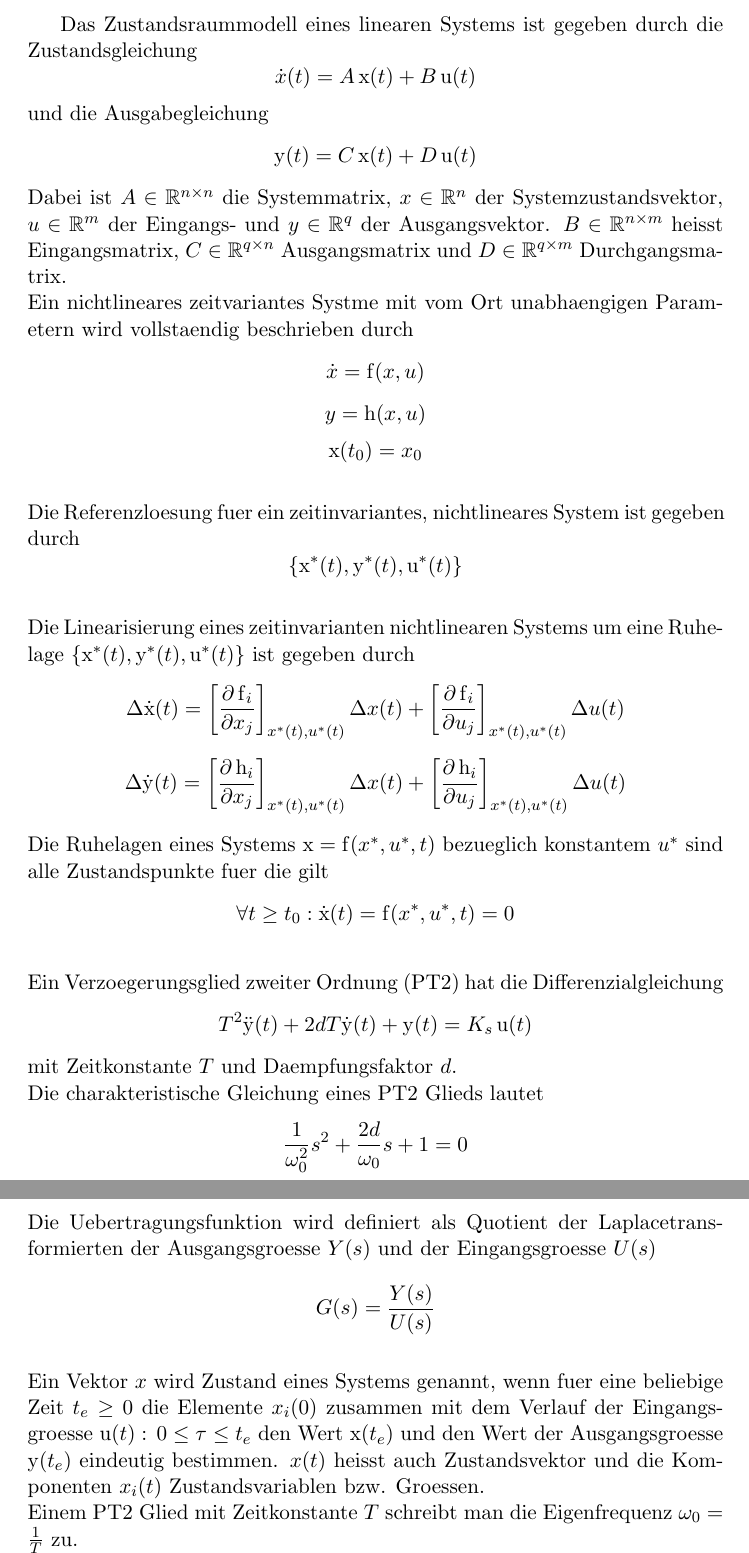
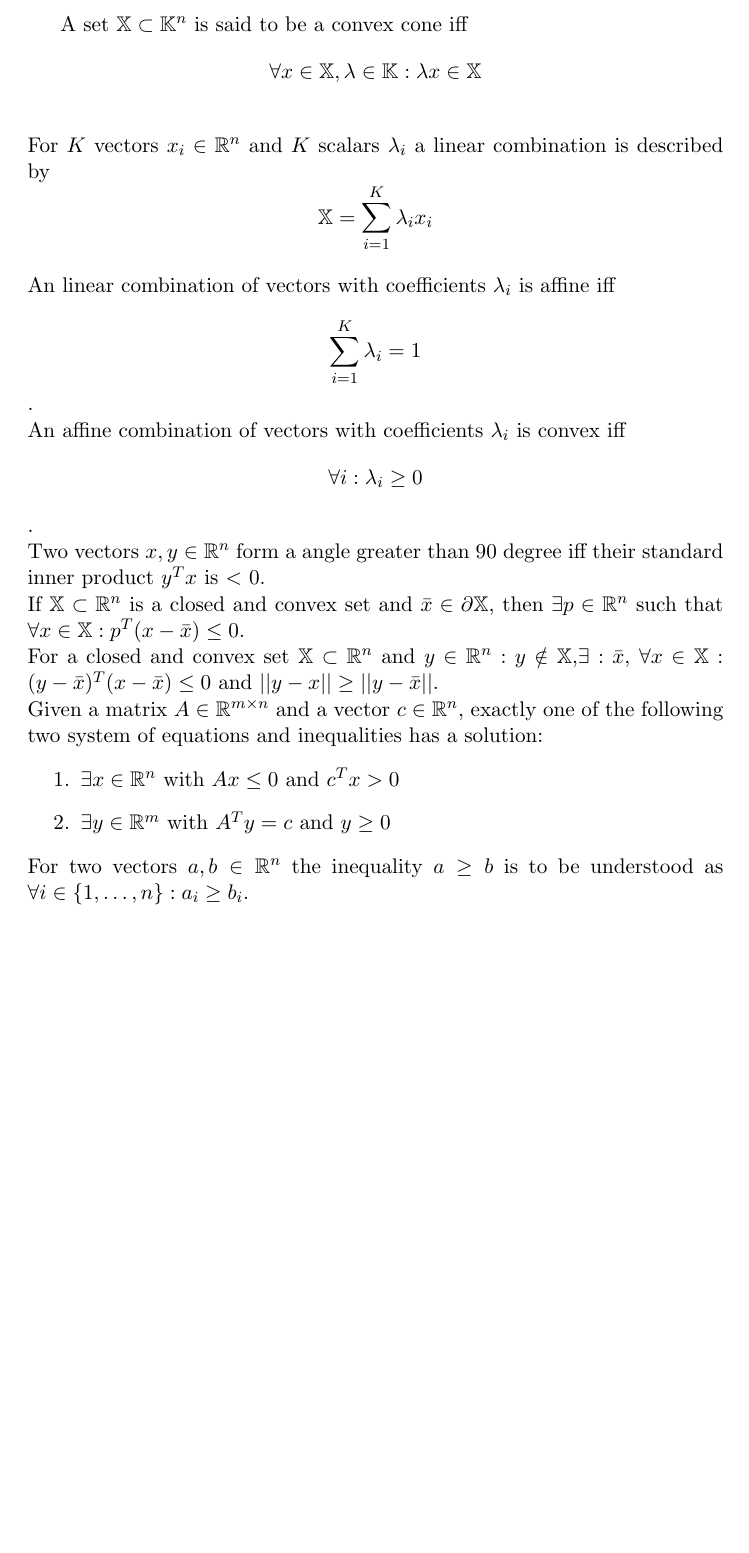
Before and after one commit to bmnn/math, a LaTeX document (main.tex, which reads OIC/aCOV_en.tex, OIC/aFIP_en.tex, OIC/cCOV_en.tex): two parts of pages 1 and 2 of 2 before the commit and part of the page after it, the two joined at a grey line, cut at the place of the change, the shorter picture padded with empty space. Compiled offline with pdfLaTeX.

Commit message:
Optimization in communication engineering.

```diff
--- /dev/null
+++ b/OIC/aCOV_en.tex
@@ -0,0 +1 @@
+An linear combination of vectors with coefficients $\lambda_i$ is affine iff $$\sum\limits_{i=1}^K \lambda_i = 1$$.
--- /dev/null
+++ b/OIC/aFIP_en.tex
@@ -0,0 +1 @@
+Two vectors $x, y \in \mathbb{R}^n$ form a angle greater than 90 degree iff their standard inner product $y^T x$ is $<$ 0.
--- /dev/null
+++ b/OIC/cCOV_en.tex
@@ -0,0 +1 @@
+An affine combination of vectors with coefficients $\lambda_i$ is convex iff $$\forall i : \lambda_i \geq 0$$.
--- /dev/null
+++ b/OIC/cC_en.tex
@@ -0,0 +1,2 @@
+A set $\mathbb{X} \subset \mathbb{K}^n$ is said to be a convex cone iff
+$$\forall x \in \mathbb{X}, \lambda \in \mathbb{K} : \lambda x \in \mathbb{X}$$
--- /dev/null
+++ b/OIC/cPT_en.tex
@@ -0,0 +1 @@
+For a closed and convex set $\mathbb{X} \subset \mathbb{R}^n$ and $y \in \mathbb{R}^n : y \notin \mathbb{X}$,$\exists : \bar{x}$, $\forall x \in \mathbb{X} : (y - \bar{x})^T (x - \bar{x}) \leq 0$ and $|| y - x || \geq || y - \bar{x} ||$.
--- /dev/null
+++ b/OIC/fT_en.tex
@@ -0,0 +1,5 @@
+Given a matrix $A \in \mathbb{R}^{m \times n}$ and a vector $c \in \mathbb{R}^n$, exactly one of the following two system of equations and inequalities has a solution:
+  \begin{enumerate}
+    \item $\exists x \in \mathbb{R}^n$ with $A x \leq 0$ and $c^T x > 0$
+    \item $\exists y \in \mathbb{R}^m$ with $A^T y = c$ and $y \geq 0$
+  \end{enumerate}
--- /dev/null
+++ b/OIC/lCOV_en.tex
@@ -0,0 +1 @@
+For $K$ vectors $x_i \in \mathbb{R}^n$ and $K$ scalars $\lambda_i$ a linear combination is described by $$\mathbb{X} = \sum\limits_{i=1}^{K} \lambda_i x_i$$
--- /dev/null
+++ b/OIC/sHPT_en.tex
@@ -0,0 +1,2 @@
+% supporting hyperplane theorem
+If $\mathbb{X} \subset \mathbb{R}^n$ is a closed and convex set and $\bar{x} \in \partial \mathbb{X}$, then $\exists p \in \mathbb{R}^n$ such that $\forall x \in \mathbb{X}: p^T(x - \bar{x}) \leq 0$.
--- /dev/null
+++ b/OIC/vIE_en.tex
@@ -0,0 +1 @@
+For two vectors $a,b \in \mathbb{R}^n$ the inequality $a \geq b$ is to be understood as $\forall i \in \{1, \dots, n\} : a_i \geq b_i$.
--- a/main.tex
+++ b/main.tex
@@ -9,14 +9,3 @@
 \begin{document}
 % \begin{preview}
 
-  \input{DNS/sFZRM_ge.tex}\\
-  \input{DNS/zIVNLS_ge.tex}\\
-  \input{DNS/rL_ge.tex}\\
-  \input{DNS/rLL_ge.tex}\\
-  \input{DNS/rLS_ge.tex}\\
-  \input{DNS/lRT1/dPT2_ge.tex}\\
-  \input{DNS/lRT1/cGPT2_ge.tex}\\
-  \input{DNS/lRT1/uEF_ge.tex}\\
-  \input{DNS/zVES_ge.tex}\\
-  \input{DNS/lRT1/eFPT2_ge.tex}\\
-  \input{DNS/lRT1/uFPT1_ge.tex}\\
@@ -26 +26,11 @@
 
+  \input{OIC/cC_en.tex}\\
+  \input{OIC/lCOV_en.tex}\\
+  \input{OIC/aCOV_en.tex}\\
+  \input{OIC/cCOV_en.tex}\\
+  \input{OIC/aFIP_en.tex}\\
+  \input{OIC/sHPT_en.tex}\\
+  \input{OIC/cPT_en.tex}\\
+  \input{OIC/fT_en.tex}
+  \input{OIC/vIE_en.tex}\\
+
```
Also changed, not shown: main.tex (27 more changed lines).
